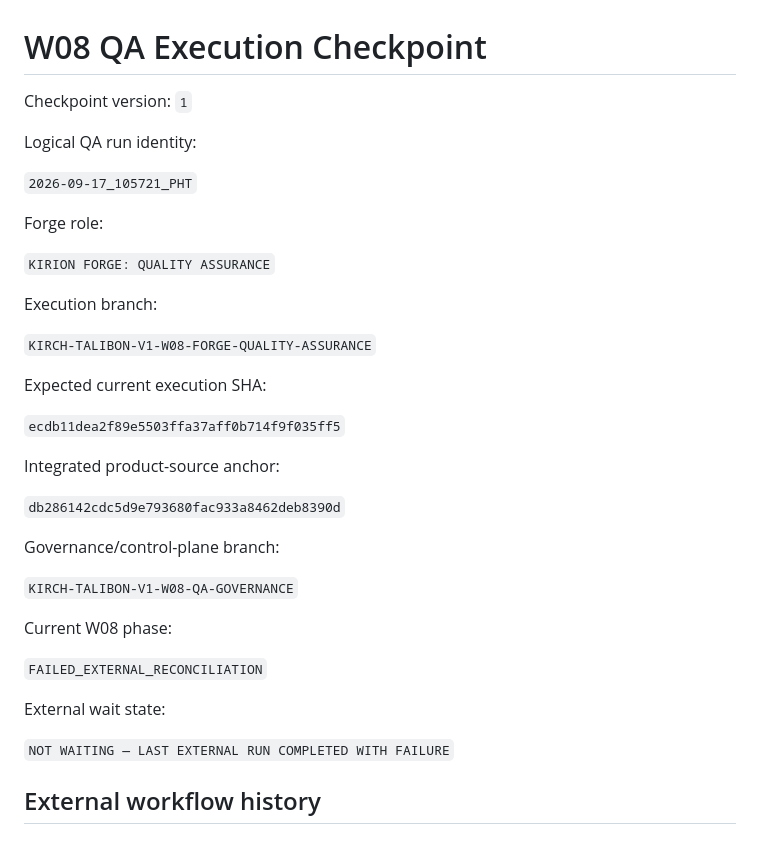
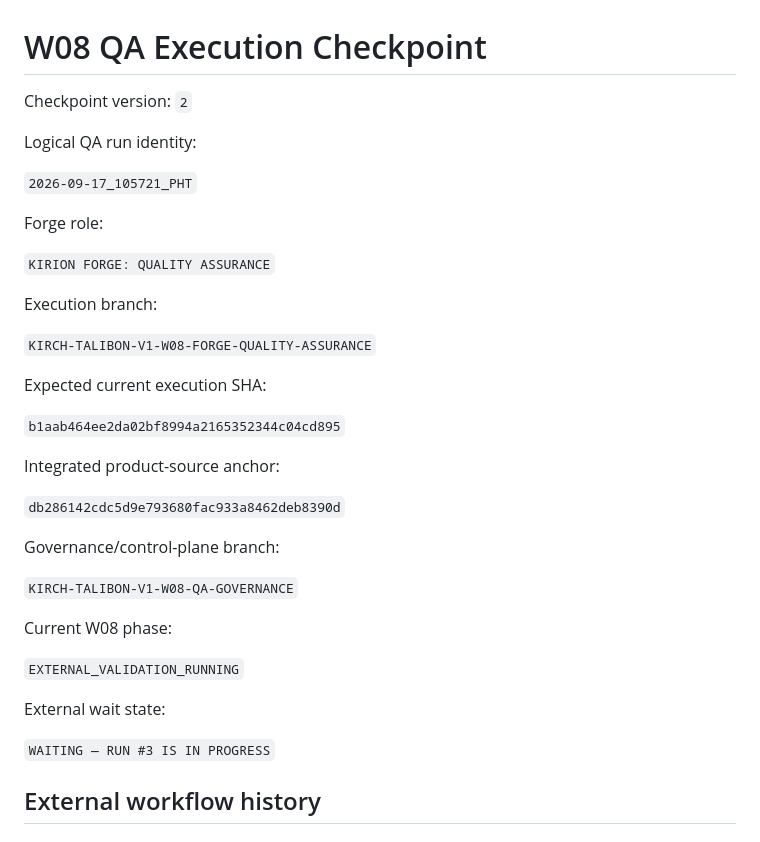
Before and after one commit to Kirch-Nairu/Talibon-Sales-Prototype, a Markdown page: Forge Quality Assurance/2026-09-17_105721_PHT/EXECUTION-CHECKPOINT.md, the part around one of its changes. Drawn GitHub-style.

```diff
--- a/Forge Quality Assurance/2026-09-17_105721_PHT/EXECUTION-CHECKPOINT.md
+++ b/Forge Quality Assurance/2026-09-17_105721_PHT/EXECUTION-CHECKPOINT.md
@@ -1,6 +1,6 @@
 # W08 QA Execution Checkpoint
 
-Checkpoint version: `1`
+Checkpoint version: `2`
 
 Logical QA run identity:
 
@@ -16,7 +16,7 @@ Execution branch:
 
 Expected current execution SHA:
 
-`ecdb11dea2f89e5503ffa37aff0b714f9f035ff5`
+`b1aab464ee2da02bf8994a2165352344c04cd895`
 
 Integrated product-source anchor:
 
@@ -28,11 +28,11 @@ Governance/control-plane branch:
 
 Current W08 phase:
 
-`FAILED_EXTERNAL_RECONCILIATION`
+`EXTERNAL_VALIDATION_RUNNING`
 
 External wait state:
 
-`NOT WAITING — LAST EXTERNAL RUN COMPLETED WITH FAILURE`
+`WAITING — RUN #3 IS IN PROGRESS`
 
 ## External workflow history
 
```
Also changed, not shown: other parts of Forge Quality Assurance/2026-09-17_105721_PHT/EXECUTION-CHECKPOINT.md (+79 -25 lines).
